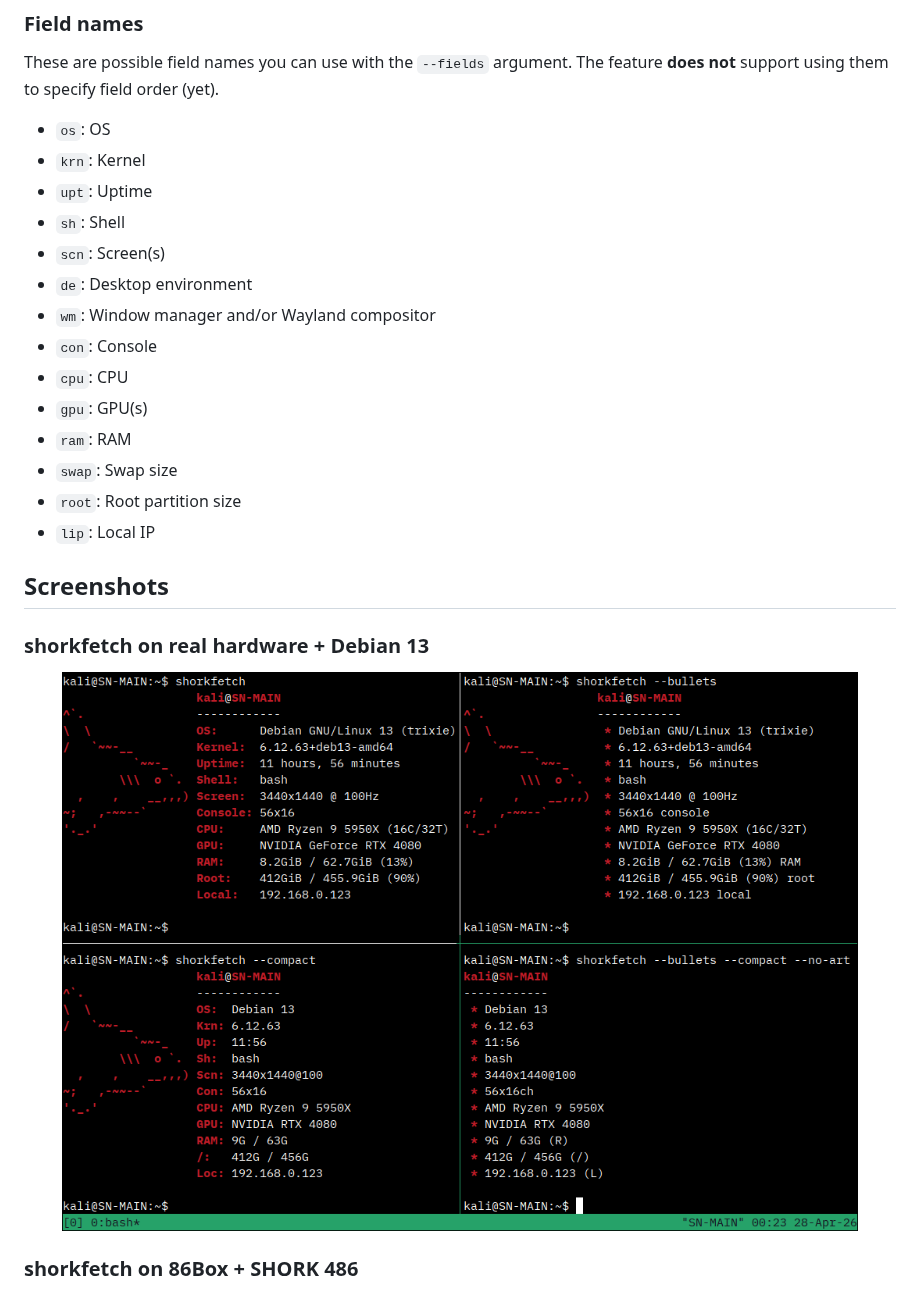
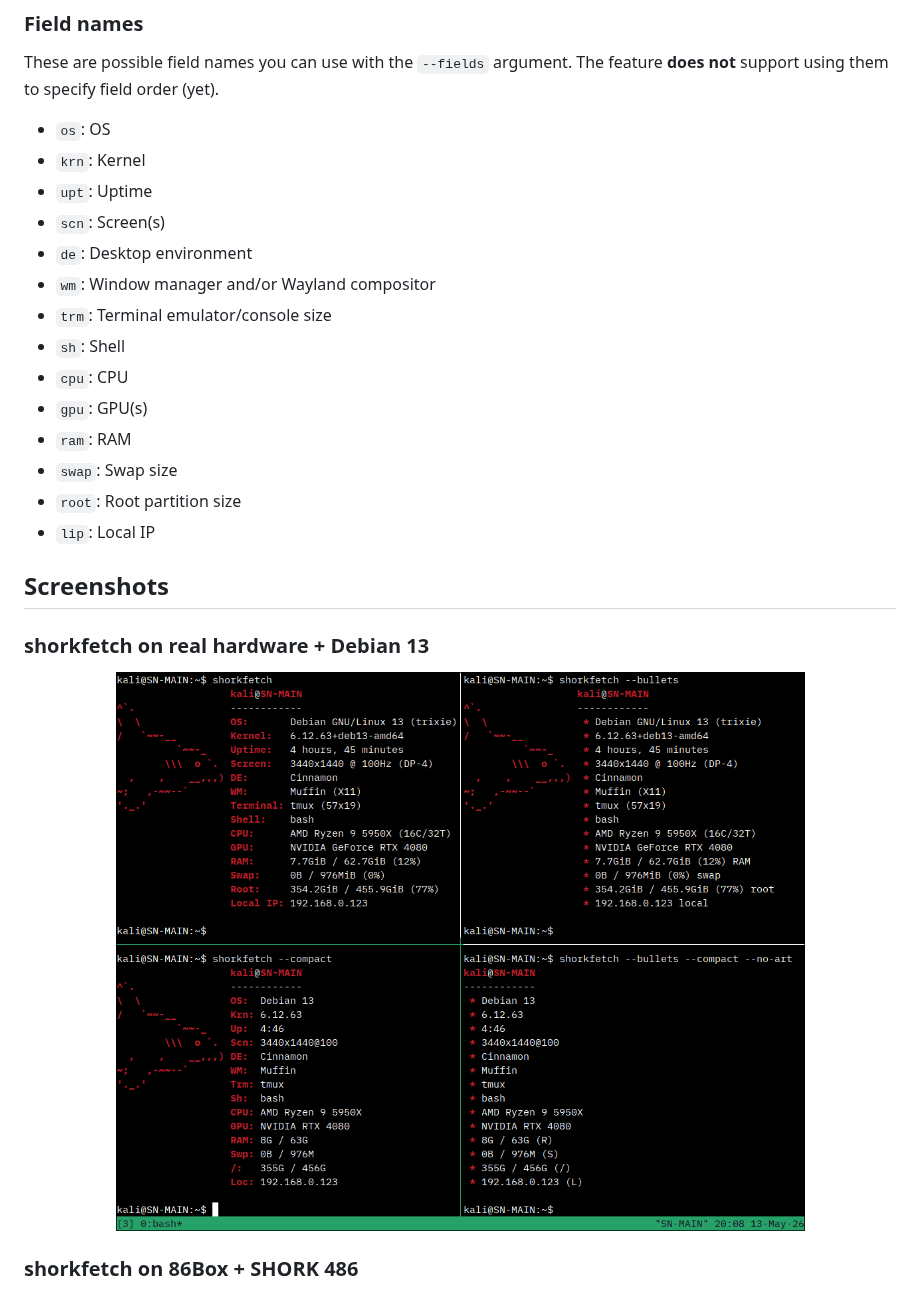
Before and after one commit to SharktasticA/shorkfetch, a Markdown page: README.md, the part around the change. Drawn GitHub-style; pictures changed too: screenshots/sharktastica-desktop_debian-13_tmux.png.

Commit message:
Add terminal field

```diff
--- a/README.md
+++ b/README.md
@@ -79,11 +79,11 @@ These are possible field names you can use with the `--fields` argument. The fea
 * `os`: OS
 * `krn`: Kernel
 * `upt`: Uptime
-* `sh`: Shell
 * `scn`: Screen(s)
 * `de`: Desktop environment
 * `wm`: Window manager and/or Wayland compositor
-* `con`: Console
+* `trm`: Terminal emulator/console size
+* `sh`: Shell
 * `cpu`: CPU
 * `gpu`: GPU(s)
 * `ram`: RAM
```
Also changed, not shown: 2 other files.
